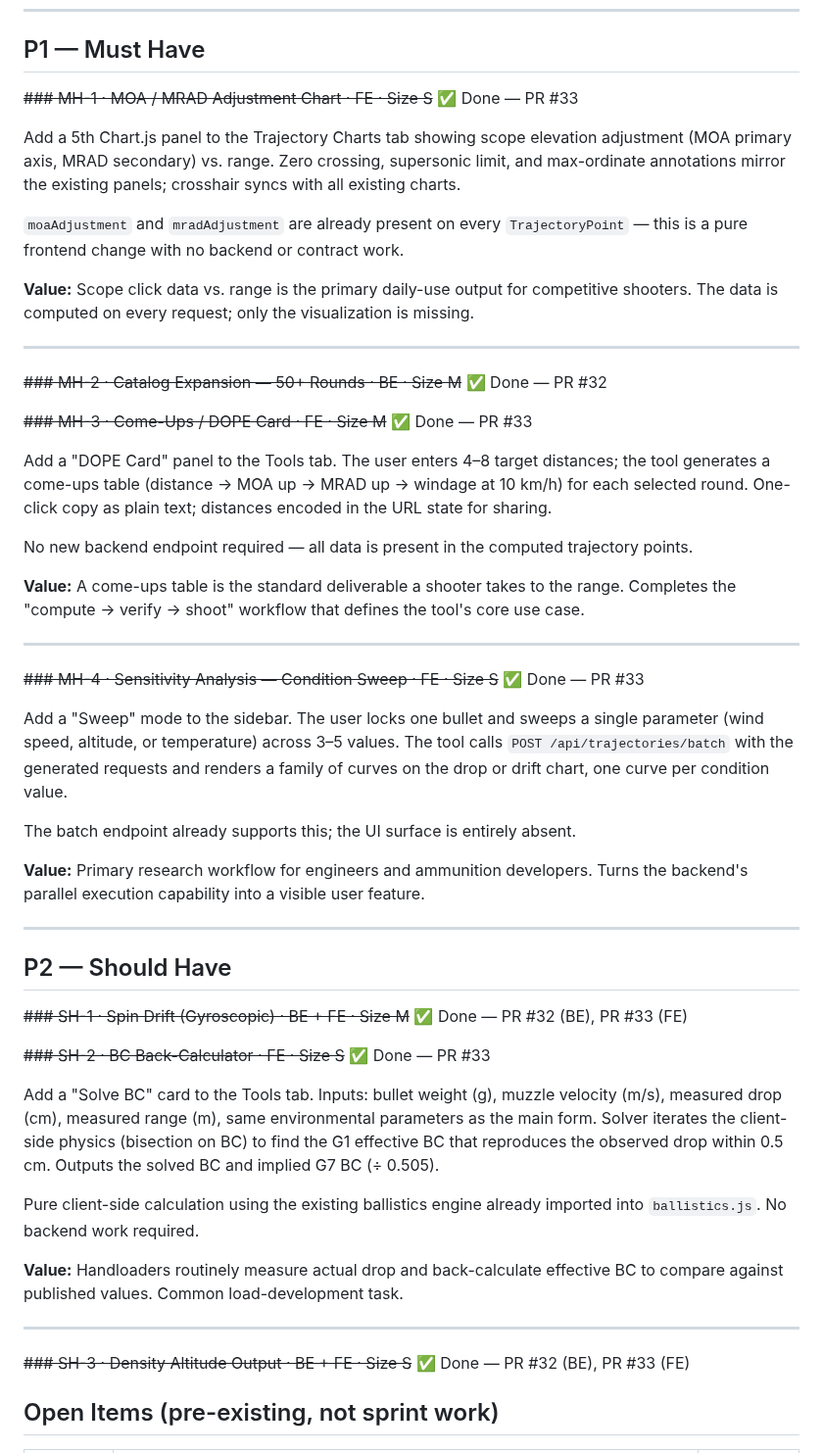
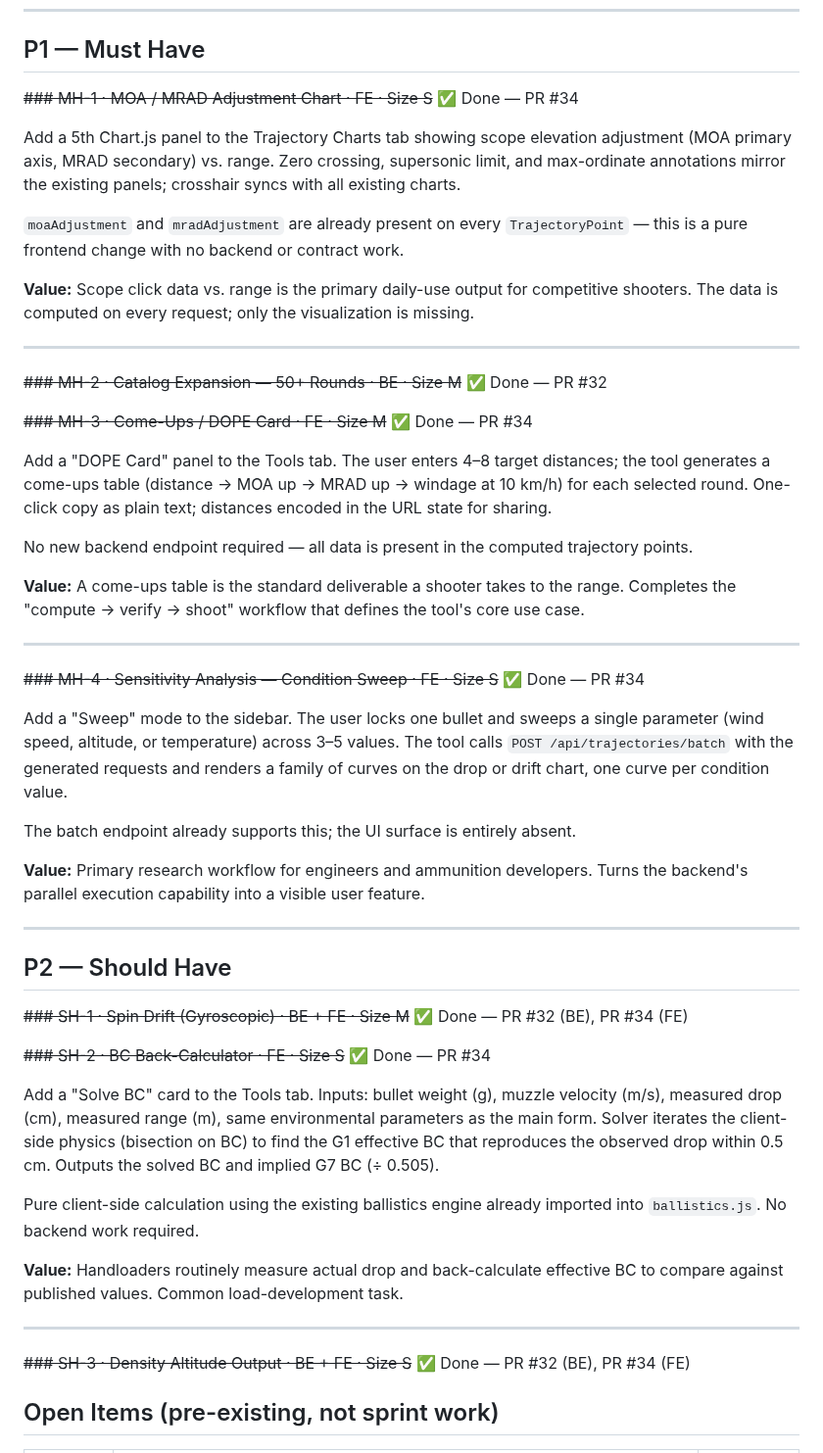
Before and after one commit to dirkharrington/ballistics, a Markdown page: BACKLOG.md, the part around the change. Shown at 98% size. Rendered like a GitHub page.

Commit message:
docs(backlog): fix PR number in BACKLOG.md (PR #33 → PR #34)
Co-Authored-By: Claude Sonnet 4.6 <noreply@anthropic.com>

```diff
--- a/BACKLOG.md
+++ b/BACKLOG.md
@@ -6,7 +6,7 @@ _Baseline: 2026-11-03 · Spring Boot 4.1.1 / Java 21 · 354 tests · 100% covera
 
 ## P1 — Must Have
 
-~~### MH-1 · MOA / MRAD Adjustment Chart · FE · Size S~~ ✅ Done — PR #33
+~~### MH-1 · MOA / MRAD Adjustment Chart · FE · Size S~~ ✅ Done — PR #34
 
 Add a 5th Chart.js panel to the Trajectory Charts tab showing scope elevation
 adjustment (MOA primary axis, MRAD secondary) vs. range. Zero crossing,
@@ -24,7 +24,7 @@ visualization is missing.
 
 ~~### MH-2 · Catalog Expansion — 50+ Rounds · BE · Size M~~ ✅ Done — PR #32
 
-~~### MH-3 · Come-Ups / DOPE Card · FE · Size M~~ ✅ Done — PR #33
+~~### MH-3 · Come-Ups / DOPE Card · FE · Size M~~ ✅ Done — PR #34
 
 Add a "DOPE Card" panel to the Tools tab. The user enters 4–8 target distances;
 the tool generates a come-ups table (distance → MOA up → MRAD up → windage at
@@ -40,7 +40,7 @@ core use case.
 
 ---
 
-~~### MH-4 · Sensitivity Analysis — Condition Sweep · FE · Size S~~ ✅ Done — PR #33
+~~### MH-4 · Sensitivity Analysis — Condition Sweep · FE · Size S~~ ✅ Done — PR #34
 
 Add a "Sweep" mode to the sidebar. The user locks one bullet and sweeps a single
 parameter (wind speed, altitude, or temperature) across 3–5 values. The tool
@@ -56,9 +56,9 @@ Turns the backend's parallel execution capability into a visible user feature.
 
 ## P2 — Should Have
 
-~~### SH-1 · Spin Drift (Gyroscopic) · BE + FE · Size M~~ ✅ Done — PR #32 (BE), PR #33 (FE)
+~~### SH-1 · Spin Drift (Gyroscopic) · BE + FE · Size M~~ ✅ Done — PR #32 (BE), PR #34 (FE)
 
-~~### SH-2 · BC Back-Calculator · FE · Size S~~ ✅ Done — PR #33
+~~### SH-2 · BC Back-Calculator · FE · Size S~~ ✅ Done — PR #34
 
 Add a "Solve BC" card to the Tools tab. Inputs: bullet weight (g), muzzle
 velocity (m/s), measured drop (cm), measured range (m), same environmental
@@ -74,7 +74,7 @@ BC to compare against published values. Common load-development task.
 
 ---
 
-~~### SH-3 · Density Altitude Output · BE + FE · Size S~~ ✅ Done — PR #32 (BE), PR #33 (FE)
+~~### SH-3 · Density Altitude Output · BE + FE · Size S~~ ✅ Done — PR #32 (BE), PR #34 (FE)
 
 ## Open Items (pre-existing, not sprint work)
 
```
